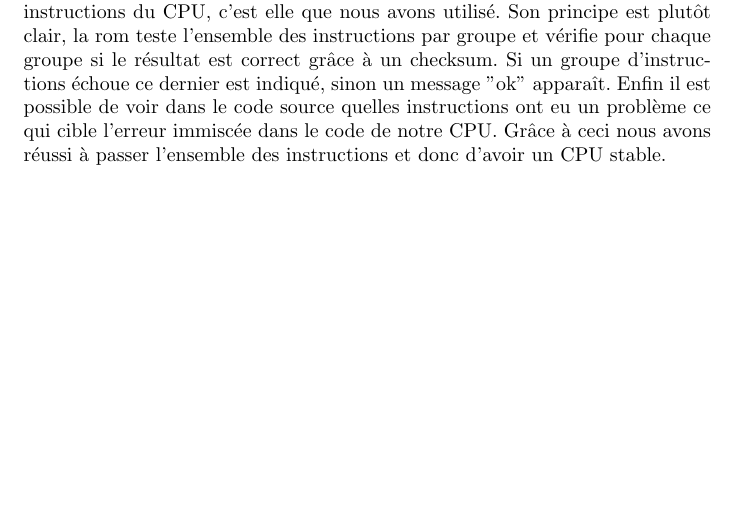
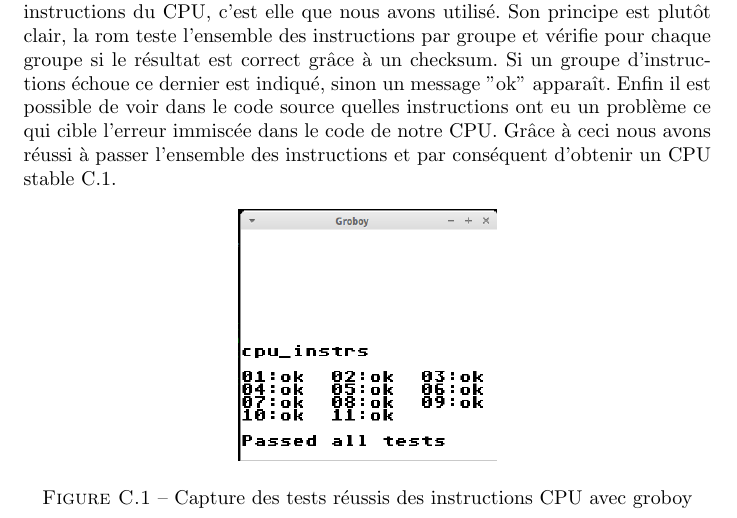
Before and after one commit to joakim-d/GroBoy, a LaTeX document (documents_TER/rapport.tex): part of page 53 of 54, cut so that both start at the same text, the shorter picture padded with empty space. Compiled offline with pdfLaTeX.

Commit message:
Ajout du screen cpu blargg

```diff
--- a/documents_TER/rapport.tex
+++ b/documents_TER/rapport.tex
@@ -1451,6 +1451,12 @@ La Game Boy color a une architecture basée sur la Game Boy et donc très simila
 \chapter{Comptes rendus de réunion}
 \chapter{Générer un son en temps réel et sans fichier avec la SDL}
 \chapter{Méthodes de débuggage et roms de test}
-Le développement de la partie CPU a été épineux. Dans le sens où la moindre petite erreur immiscée dans le code pouvait mettre à mal l'ensemble de l'émulation. Fort heureusement il est trouvable sur internet des roms de domaine public accompagnées de leur sources permettant de tester le bon fonctionnement de l'émulateur. Ces roms ont été créées par un dénommé "Blargg" (le même individu qui a créé la librairie de son). Elles sont fiables car elles ont été testées avec une Game Boy physique. Dans ces roms il en existe une qui teste toutes les instructions du CPU, c'est elle que nous avons utilisé. Son principe est plutôt clair, la rom teste l'ensemble des instructions par groupe et vérifie pour chaque groupe si le résultat est correct grâce à un checksum. Si un groupe d'instructions échoue ce dernier est indiqué, sinon un message "ok" apparaît. Enfin il est possible de voir dans le code source quelles instructions ont eu un problème ce qui cible l'erreur immiscée dans le code de notre CPU. Grâce à ceci nous avons réussi à passer l'ensemble des instructions et donc d'avoir un CPU stable.
+Le développement de la partie CPU a été épineux. Dans le sens où la moindre petite erreur immiscée dans le code pouvait mettre à mal l'ensemble de l'émulation. Fort heureusement il est trouvable sur internet des roms de domaine public accompagnées de leur sources permettant de tester le bon fonctionnement de l'émulateur. Ces roms ont été créées par un dénommé "Blargg" (le même individu qui a créé la librairie de son). Elles sont fiables car elles ont été testées avec une Game Boy physique. Dans ces roms il en existe une qui teste toutes les instructions du CPU, c'est elle que nous avons utilisé. Son principe est plutôt clair, la rom teste l'ensemble des instructions par groupe et vérifie pour chaque groupe si le résultat est correct grâce à un checksum. Si un groupe d'instructions échoue ce dernier est indiqué, sinon un message "ok" apparaît. Enfin il est possible de voir dans le code source quelles instructions ont eu un problème ce qui cible l'erreur immiscée dans le code de notre CPU. Grâce à ceci nous avons réussi à passer l'ensemble des instructions et par conséquent d'obtenir un CPU stable \ref{testcpu}.
+\begin{figure}[!h]
+\centering
+\includegraphics[scale=0.4]{images/screenshot_cpu_blargg.png}
+\caption{Capture des tests réussis des instructions CPU avec groboy}
+\label{testcpu}
+\end{figure}
 \listoffigures
 \end{document}
```
Also changed, not shown: documents_TER/images/screenshot_cpu_blargg.png (added).
